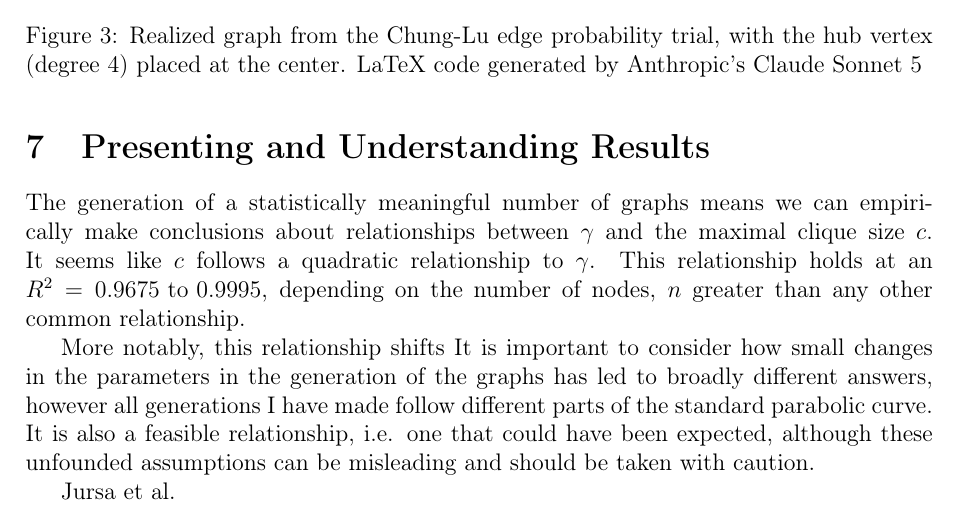
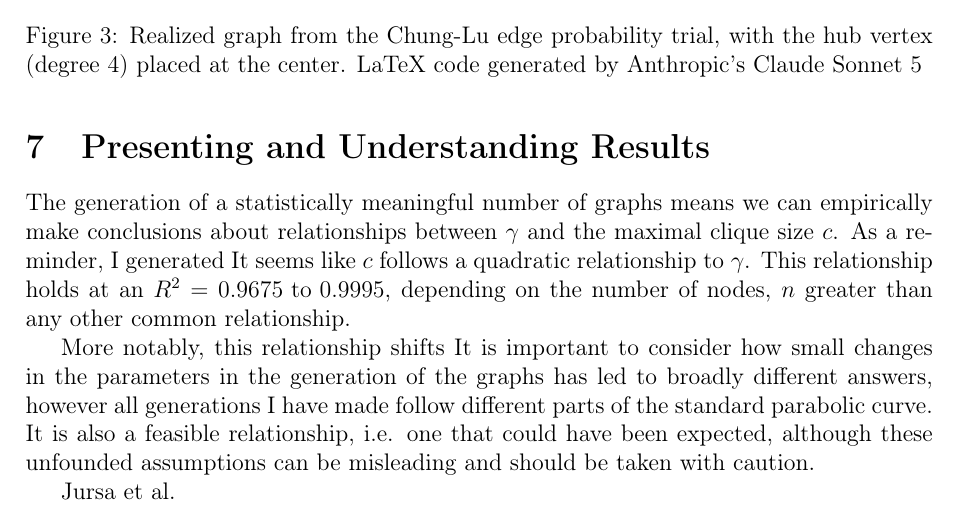
Before and after one commit to informatiky/LaTeX, a LaTeX document (Extended Essay/Johannes - Mathematics Extended Essay - Probabilistic method.tex): part of page 15 of 17, cut so that both start at the same text. Compiled offline with pdfLaTeX.

Commit message:
Auto-commit: 2026-09-13 16:42:30

```diff
--- a/Extended Essay/Johannes - Mathematics Extended Essay - Probabilistic method.tex
+++ b/Extended Essay/Johannes - Mathematics Extended Essay - Probabilistic method.tex
@@ -790,7 +790,7 @@ If we were to draw it, this would be the result:
 
 % After generating a statistically meaningful number of graphs we can conclude that empirical data is in line with literature. The small deviation in maximal clique sizes can be explained by the findings of \textit{cite here} paper. It is important to note, however, that there is a large number of
 
-The generation of a statistically meaningful number of graphs means we can empirically make conclusions about relationships between \( \gamma \) and the maximal clique size \( c \). It seems like \( c \) follows a quadratic relationship to \( \gamma \). This relationship holds at an \( R^2 = 0.9675 \text{ to } 0.9995 \), depending on the number of nodes, \(n\) greater than any other common relationship.
+The generation of a statistically meaningful number of graphs means we can empirically make conclusions about relationships between \( \gamma \) and the maximal clique size \( c \). As a reminder, I generated  It seems like \( c \) follows a quadratic relationship to \( \gamma \). This relationship holds at an \( R^2 = 0.9675 \text{ to } 0.9995 \), depending on the number of nodes, \(n\) greater than any other common relationship.
 
 More notably, this relationship shifts It is important to consider how small changes in the parameters in the generation of the graphs has led to broadly different answers, however all generations I have made follow different parts of the standard parabolic curve. It is also a feasible relationship, i.e. one that could have been expected, although these unfounded assumptions can be misleading and should be taken with caution.
 
```
